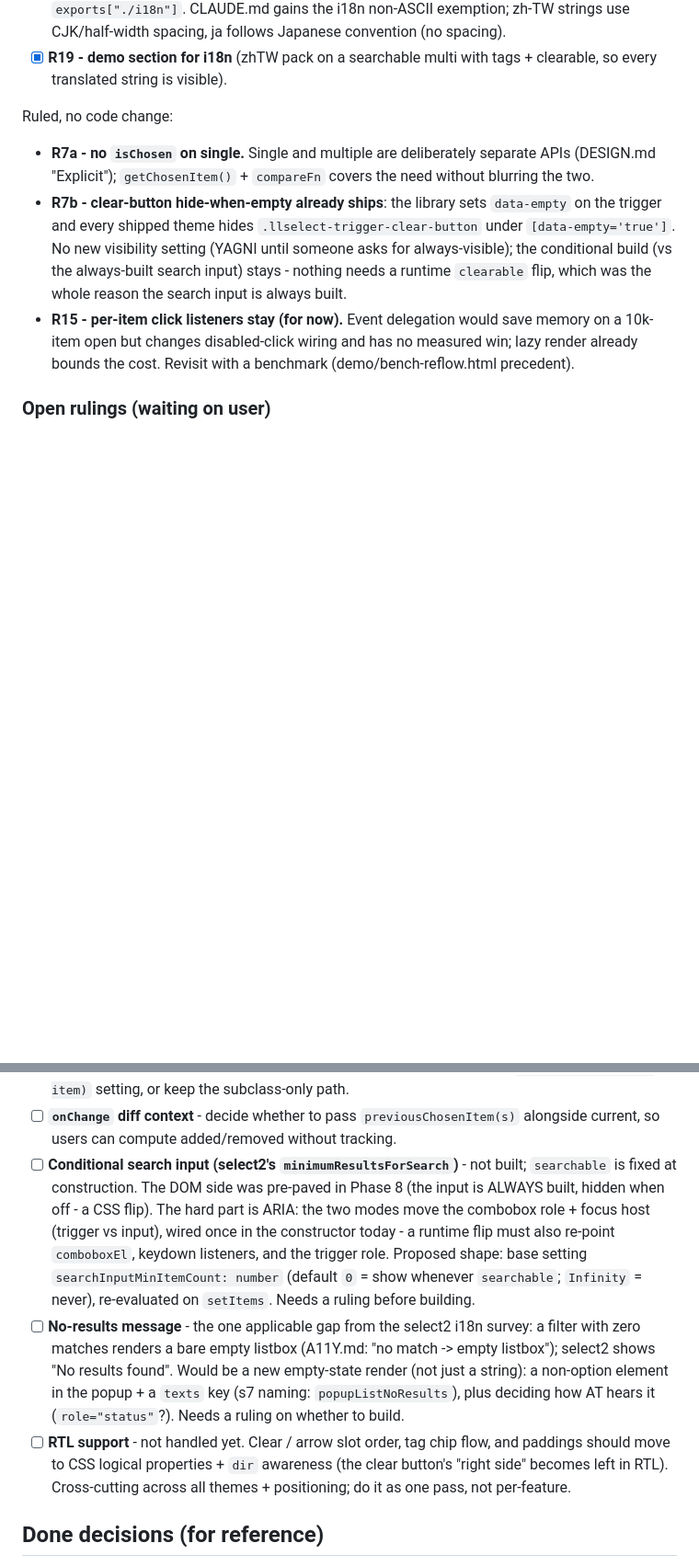
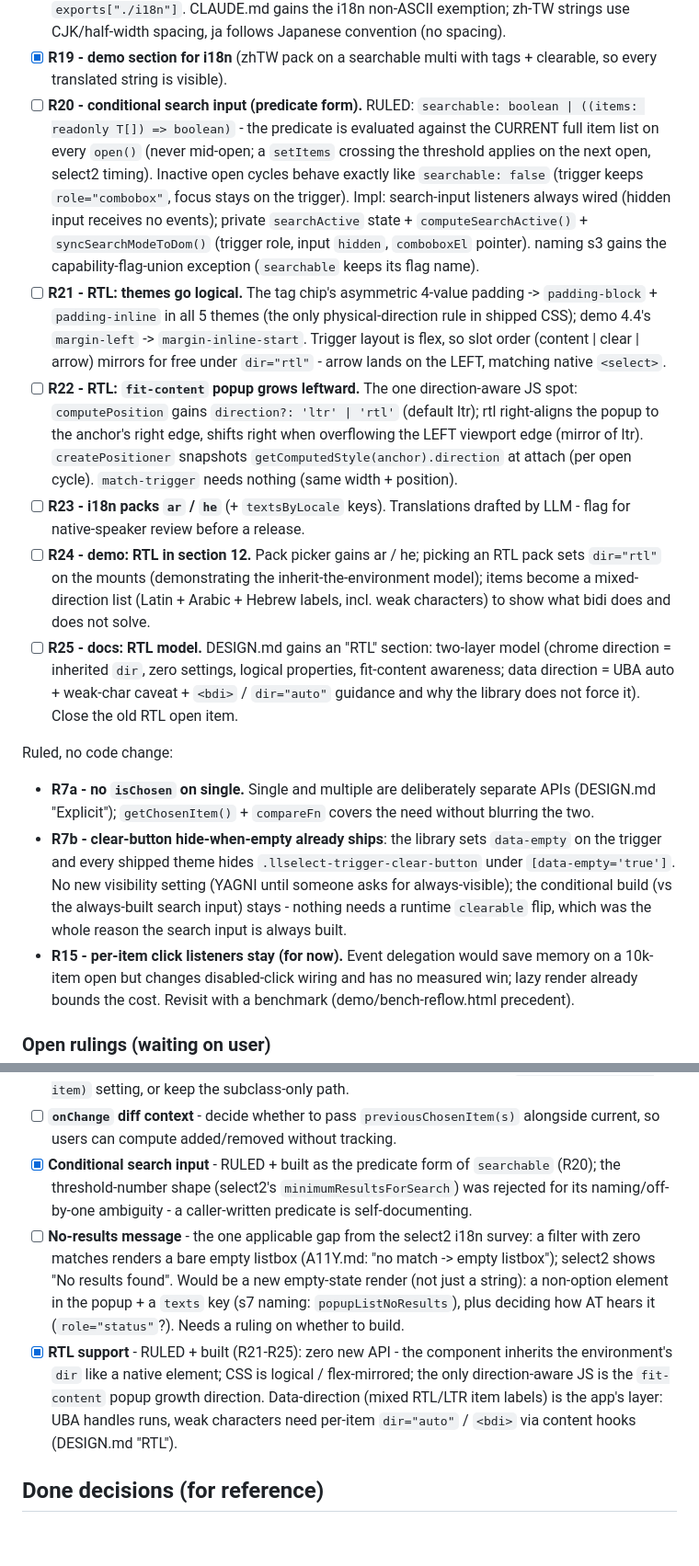
Before and after one commit to kuanyui/llselect, a Markdown page: docs/TODO.md, 2 parts joined by grey strips. Shown at 92% size. GitHub-like rendering; blank space fills up the shorter version.

Commit message:
docs: [docs/TODO.md] Record the searchable-predicate and RTL work; close two open rulings
Co-Authored-By: Claude Fable 5 <noreply@anthropic.com>

```diff
--- a/docs/TODO.md
+++ b/docs/TODO.md
@@ -178,6 +178,42 @@ user ruling is parked under "Open rulings" below and does not block the rest.
       convention (no spacing).
 - [x] **R19 - demo section for i18n** (zhTW pack on a searchable multi with
       tags + clearable, so every translated string is visible).
+- [ ] **R20 - conditional search input (predicate form).** RULED:
+      `searchable: boolean | ((items: readonly T[]) => boolean)` - the
+      predicate is evaluated against the CURRENT full item list on every
+      `open()` (never mid-open; a `setItems` crossing the threshold applies on
+      the next open, select2 timing). Inactive open cycles behave exactly like
+      `searchable: false` (trigger keeps `role="combobox"`, focus stays on the
+      trigger). Impl: search-input listeners always wired (hidden input
+      receives no events); private `searchActive` state +
+      `computeSearchActive()` + `syncSearchModeToDom()` (trigger role, input
+      `hidden`, `comboboxEl` pointer). naming s3 gains the
+      capability-flag-union exception (`searchable` keeps its flag name).
+- [ ] **R21 - RTL: themes go logical.** The tag chip's asymmetric 4-value
+      padding -> `padding-block` + `padding-inline` in all 5 themes (the only
+      physical-direction rule in shipped CSS); demo 4.4's `margin-left` ->
+      `margin-inline-start`. Trigger layout is flex, so slot order (content |
+      clear | arrow) mirrors for free under `dir="rtl"` - arrow lands on the
+      LEFT, matching native `<select>`.
+- [ ] **R22 - RTL: `fit-content` popup grows leftward.** The one
+      direction-aware JS spot: `computePosition` gains
+      `direction?: 'ltr' | 'rtl'` (default ltr); rtl right-aligns the popup to
+      the anchor's right edge, shifts right when overflowing the LEFT viewport
+      edge (mirror of ltr). `createPositioner` snapshots
+      `getComputedStyle(anchor).direction` at attach (per open cycle).
+      `match-trigger` needs nothing (same width + position).
+- [ ] **R23 - i18n packs `ar` / `he`** (+ `textsByLocale` keys). Translations
+      drafted by LLM - flag for native-speaker review before a release.
+- [ ] **R24 - demo: RTL in section 12.** Pack picker gains ar / he; picking an
+      RTL pack sets `dir="rtl"` on the mounts (demonstrating the
+      inherit-the-environment model); items become a mixed-direction list
+      (Latin + Arabic + Hebrew labels, incl. weak characters) to show what
+      bidi does and does not solve.
+- [ ] **R25 - docs: RTL model.** DESIGN.md gains an "RTL" section: two-layer
+      model (chrome direction = inherited `dir`, zero settings, logical
+      properties, fit-content awareness; data direction = UBA auto + weak-char
+      caveat + `<bdi>` / `dir="auto"` guidance and why the library does not
+      force it). Close the old RTL open item.
 
 Ruled, no code change:
 
@@ -238,25 +274,22 @@ Ruled, no code change:
       add a `decorateItemFn(el, item)` setting, or keep the subclass-only path.
 - [ ] **`onChange` diff context** - decide whether to pass `previousChosenItem(s)`
       alongside current, so users can compute added/removed without tracking.
-- [ ] **Conditional search input (select2's `minimumResultsForSearch`)** - not
-      built; `searchable` is fixed at construction. The DOM side was pre-paved
-      in Phase 8 (the input is ALWAYS built, hidden when off - a CSS flip).
-      The hard part is ARIA: the two modes move the combobox role + focus host
-      (trigger vs input), wired once in the constructor today - a runtime flip
-      must also re-point `comboboxEl`, keydown listeners, and the trigger
-      role. Proposed shape: base setting `searchInputMinItemCount: number`
-      (default `0` = show whenever `searchable`; `Infinity` = never),
-      re-evaluated on `setItems`. Needs a ruling before building.
+- [x] **Conditional search input** - RULED + built as the predicate form of
+      `searchable` (R20); the threshold-number shape (select2's
+      `minimumResultsForSearch`) was rejected for its naming/off-by-one
+      ambiguity - a caller-written predicate is self-documenting.
 - [ ] **No-results message** - the one applicable gap from the select2 i18n
       survey: a filter with zero matches renders a bare empty listbox (A11Y.md:
       "no match -> empty listbox"); select2 shows "No results found". Would be
       a new empty-state render (not just a string): a non-option element in the
       popup + a `texts` key (s7 naming: `popupListNoResults`), plus deciding
       how AT hears it (`role="status"`?). Needs a ruling on whether to build.
-- [ ] **RTL support** - not handled yet. Clear / arrow slot order, tag chip flow,
-      and paddings should move to CSS logical properties + `dir` awareness (the
-      clear button's "right side" becomes left in RTL). Cross-cutting across all
-      themes + positioning; do it as one pass, not per-feature.
+- [x] **RTL support** - RULED + built (R21-R25): zero new API - the component
+      inherits the environment's `dir` like a native element; CSS is logical /
+      flex-mirrored; the only direction-aware JS is the `fit-content` popup
+      growth direction. Data-direction (mixed RTL/LTR item labels) is the
+      app's layer: UBA handles runs, weak characters need per-item
+      `dir="auto"` / `<bdi>` via content hooks (DESIGN.md "RTL").
 
 ## Done decisions (for reference)
 
```
